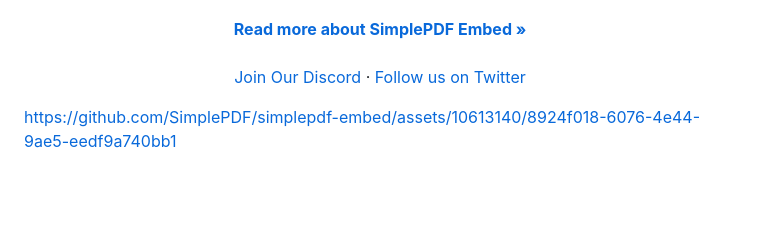
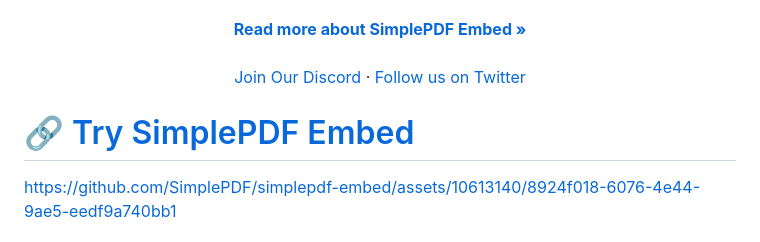
Before and after one commit to SimplePDF/simplepdf-embed, a Markdown page: README.md, the part around the change. Rendered like a GitHub page; blank space fills up the shorter version.

Commit message:
docs: add link to simplepdf.github.io

```diff
--- a/README.md
+++ b/README.md
@@ -33,6 +33,7 @@ Add a powerful PDF editor directly into your website or React App.
 <a href="https://twitter.com/simple_pdf">Follow us on Twitter</a>
 </p>
 
+# [🔗 Try SimplePDF Embed](https://simplePDF.github.io)
 
 https://github.com/SimplePDF/simplepdf-embed/assets/10613140/8924f018-6076-4e44-9ae5-eedf9a740bb1
 
```
